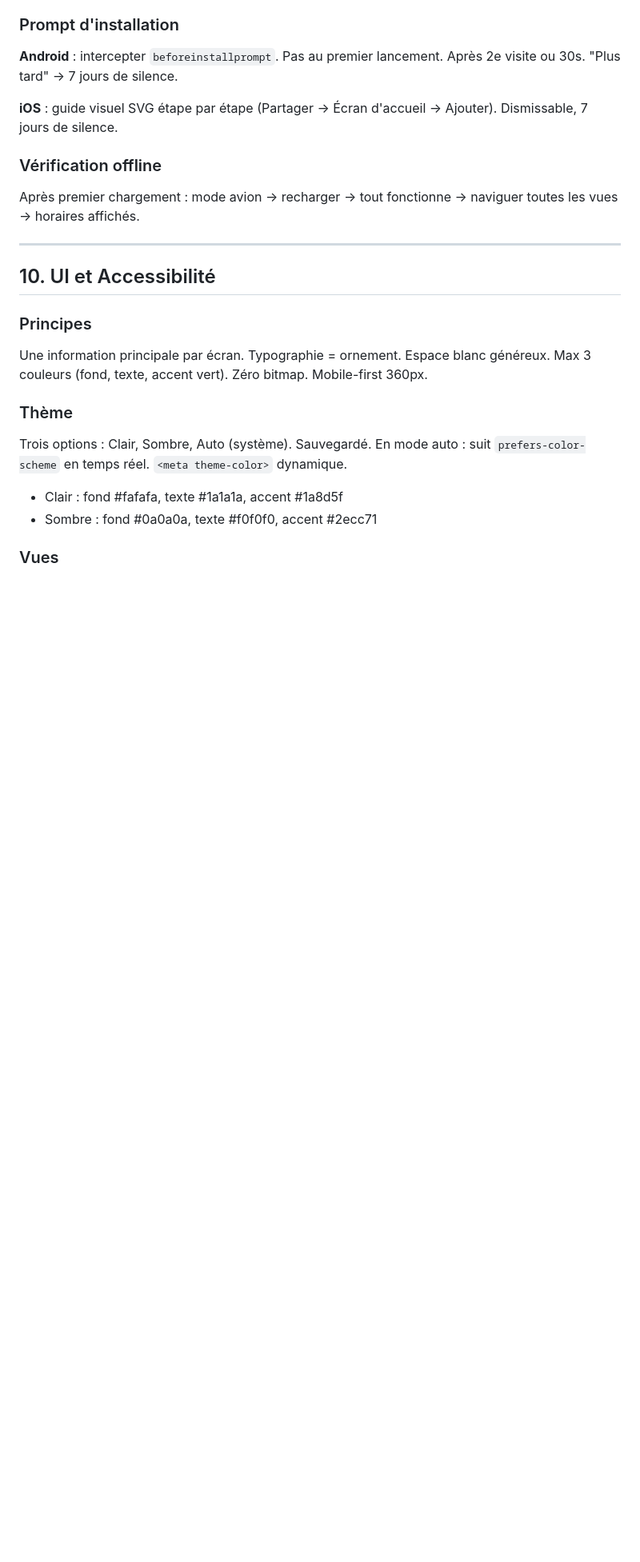
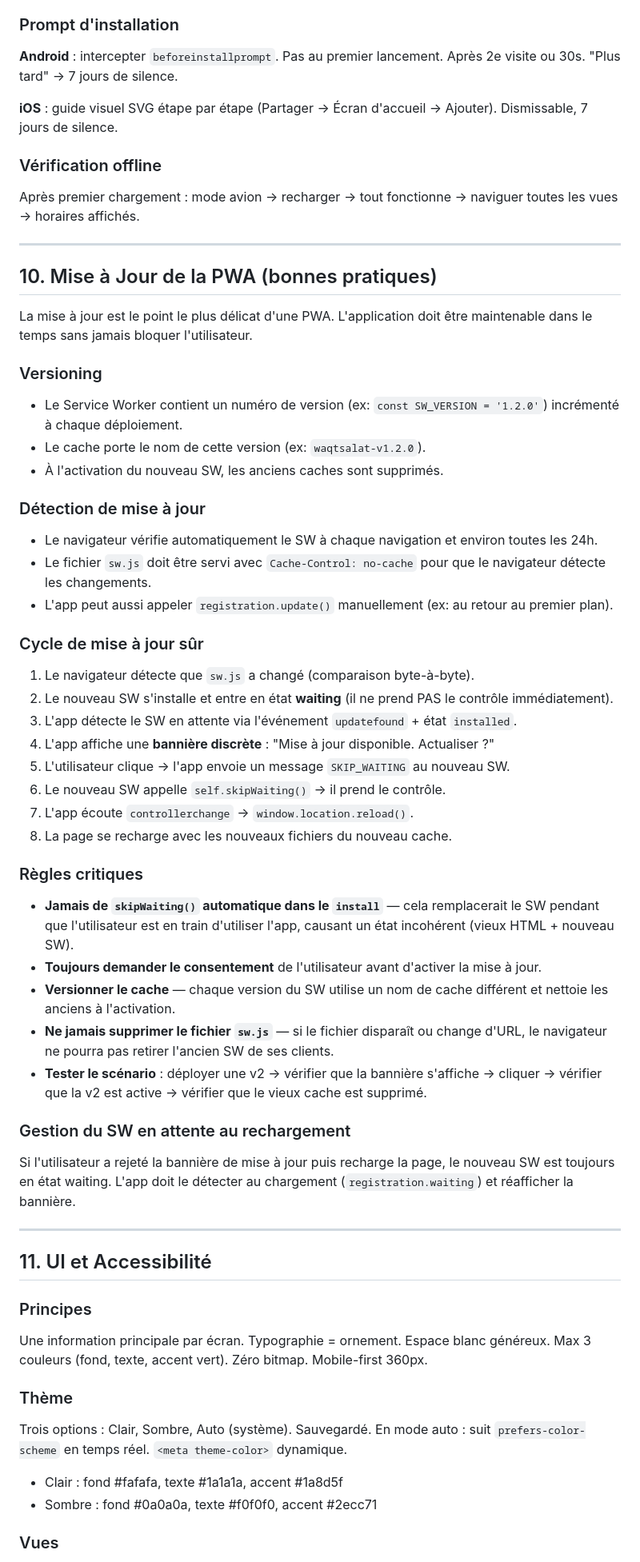
Before and after one commit to waqtsalat/waqtsalat, a Markdown page: PRD.md, the part around one of its changes. Shown at 80% size. Rendered like a GitHub page; blank space fills up the shorter version.

```diff
--- a/PRD.md
+++ b/PRD.md
@@ -231,7 +232,48 @@ Après premier chargement : mode avion → recharger → tout fonctionne → nav
 
 ---
 
-## 10. UI et Accessibilité
+## 10. Mise à Jour de la PWA (bonnes pratiques)
+
+La mise à jour est le point le plus délicat d'une PWA. L'application doit être maintenable dans le temps sans jamais bloquer l'utilisateur.
+
+### Versioning
+
+- Le Service Worker contient un numéro de version (ex: `const SW_VERSION = '1.2.0'`) incrémenté à chaque déploiement.
+- Le cache porte le nom de cette version (ex: `waqtsalat-v1.2.0`).
+- À l'activation du nouveau SW, les anciens caches sont supprimés.
+
+### Détection de mise à jour
+
+- Le navigateur vérifie automatiquement le SW à chaque navigation et environ toutes les 24h.
+- Le fichier `sw.js` doit être servi avec `Cache-Control: no-cache` pour que le navigateur détecte les changements.
+- L'app peut aussi appeler `registration.update()` manuellement (ex: au retour au premier plan).
+
+### Cycle de mise à jour sûr
+
+1. Le navigateur détecte que `sw.js` a changé (comparaison byte-à-byte).
+2. Le nouveau SW s'installe et entre en état **waiting** (il ne prend PAS le contrôle immédiatement).
+3. L'app détecte le SW en attente via l'événement `updatefound` + état `installed`.
+4. L'app affiche une **bannière discrète** : "Mise à jour disponible. Actualiser ?"
+5. L'utilisateur clique → l'app envoie un message `SKIP_WAITING` au nouveau SW.
+6. Le nouveau SW appelle `self.skipWaiting()` → il prend le contrôle.
+7. L'app écoute `controllerchange` → `window.location.reload()`.
+8. La page se recharge avec les nouveaux fichiers du nouveau cache.
+
+### Règles critiques
+
+- **Jamais de `skipWaiting()` automatique dans le `install`** — cela remplacerait le SW pendant que l'utilisateur est en train d'utiliser l'app, causant un état incohérent (vieux HTML + nouveau SW).
+- **Toujours demander le consentement** de l'utilisateur avant d'activer la mise à jour.
+- **Versionner le cache** — chaque version du SW utilise un nom de cache différent et nettoie les anciens à l'activation.
+- **Ne jamais supprimer le fichier `sw.js`** — si le fichier disparaît ou change d'URL, le navigateur ne pourra pas retirer l'ancien SW de ses clients.
+- **Tester le scénario** : déployer une v2 → vérifier que la bannière s'affiche → cliquer → vérifier que la v2 est active → vérifier que le vieux cache est supprimé.
+
+### Gestion du SW en attente au rechargement
+
+Si l'utilisateur a rejeté la bannière de mise à jour puis recharge la page, le nouveau SW est toujours en état waiting. L'app doit le détecter au chargement (`registration.waiting`) et réafficher la bannière.
+
+---
+
+## 11. UI et Accessibilité
 
 ### Principes
 
```
Also changed, not shown: other parts of PRD.md (+71 -46 lines).
